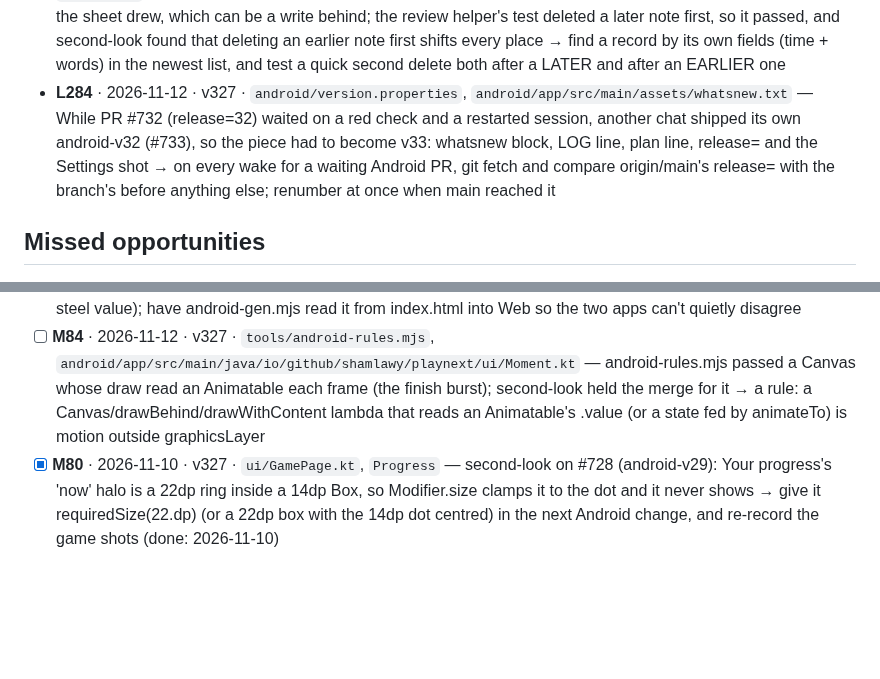
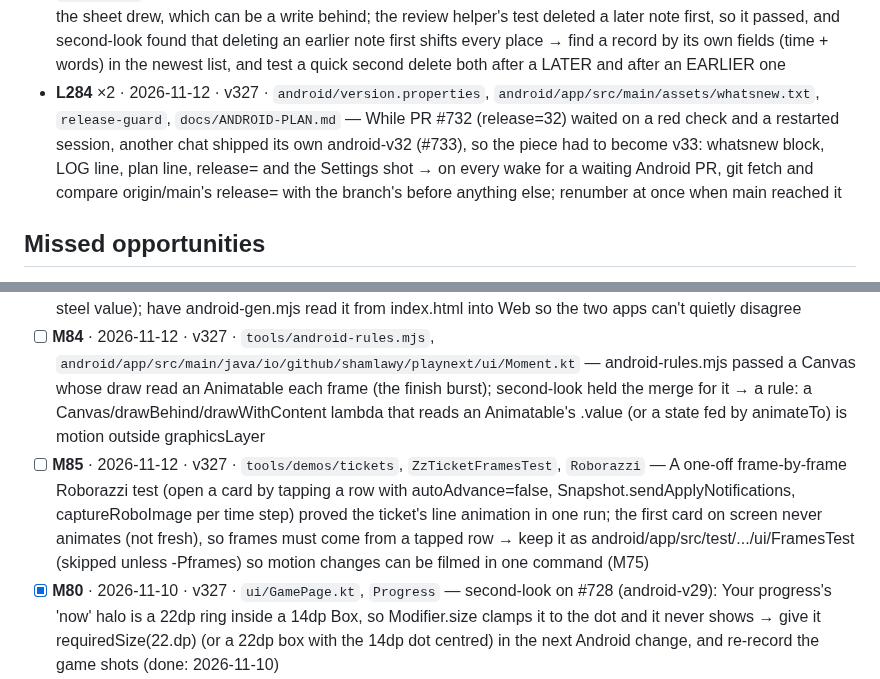
Before and after one commit to Shamlawy/Play-next, a Markdown page: docs/LESSONS.md, 2 parts joined by grey strips. GitHub-like rendering; blank space fills up the shorter version.

Commit message:
docs: L284 ×2, a frames idea; E47 open (android-v34 release)
Co-Authored-By: Claude Opus 5.5 <noreply@anthropic.com>
Claude-Session: https://claude.ai/code/session_01DoCJ4FPxvUbXR7oKiyFThV

```diff
--- a/docs/LESSONS.md
+++ b/docs/LESSONS.md
@@ -233,7 +233,7 @@ fine if the line format stays. Public repo: no game titles, scores or personal d
 - **L281** · 2026-11-12 · v327 · `ScreensTest.kt`, `editArt412`, `coil3`, `AsyncImage` — A Roborazzi shot with AsyncImage thumbnails (edit-art) passed locally and failed on CI as 'changed': the pictures decode on Coil's own threads, so a slow machine shot blank tiles; my first fix waited for the list's chips and missed it, and a second branch recorded the blank version → in a shot with Coil pictures set SingletonImageLoader.setUnsafe(ImageLoader.Builder(ctx).coroutineContext(Dispatchers.Unconfined).build()) and reset() after; when a shot flakes, compare the CI picture with the baseline pixel by pixel (what's blank) before guessing the cause
 - **L282** · 2026-11-12 · v327 · `Moment.kt`, `FinishMoment`, `key` — An early 'return@key' inside a Compose key { } block compiled but every test that loaded the file failed with ClassFormatError: Illegal method name '<anonymous>' (180 tests) → never return early from key { } or another inline composable lambda; wrap the rest in if (...) { }
 - **L283** · 2026-11-12 · v327 · `android/app/src/main/java/io/github/shamlawy/playnext/data/Notes.kt`, `Notes.drop` — A delete by list index (Notes.drop) read the newest pending list but took the index from the game the sheet drew, which can be a write behind; the review helper's test deleted a later note first, so it passed, and second-look found that deleting an earlier note first shifts every place → find a record by its own fields (time + words) in the newest list, and test a quick second delete both after a LATER and after an EARLIER one
-- **L284** · 2026-11-12 · v327 · `android/version.properties`, `android/app/src/main/assets/whatsnew.txt` — While PR #732 (release=32) waited on a red check and a restarted session, another chat shipped its own android-v32 (#733), so the piece had to become v33: whatsnew block, LOG line, plan line, release= and the Settings shot → on every wake for a waiting Android PR, git fetch and compare origin/main's release= with the branch's before anything else; renumber at once when main reached it
+- **L284** ×2 · 2026-11-12 · v327 · `android/version.properties`, `android/app/src/main/assets/whatsnew.txt`, `release-guard`, `docs/ANDROID-PLAN.md` — While PR #732 (release=32) waited on a red check and a restarted session, another chat shipped its own android-v32 (#733), so the piece had to become v33: whatsnew block, LOG line, plan line, release= and the Settings shot → on every wake for a waiting Android PR, git fetch and compare origin/main's release= with the branch's before anything else; renumber at once when main reached it
 
 ## Missed opportunities
 
@@ -295,6 +295,7 @@ fine if the line format stays. Public repo: no game titles, scores or personal d
 - [ ] **M82** · 2026-11-10 · v327 · `auto-handoff`, `Agent` — The handoff left a review helper running, so its 8 findings reached the new chat only because the old one forwarded them 2 min later (by luck it was still alive) → auto-handoff could wait for running helpers (up to a few min) before writing the note, or forward each late report to the new session by send_message
 - [ ] **M83** · 2026-11-12 · v327 · `android/app/src/main/java/io/github/shamlawy/playnext/data/Art.kt`, `tools/android-gen.mjs` — second-look on #731: Art.kt's STEEL is a hand-written colour (the web's colourFrom steel value); have android-gen.mjs read it from index.html into Web so the two apps can't quietly disagree
 - [ ] **M84** · 2026-11-12 · v327 · `tools/android-rules.mjs`, `android/app/src/main/java/io/github/shamlawy/playnext/ui/Moment.kt` — android-rules.mjs passed a Canvas whose draw read an Animatable each frame (the finish burst); second-look held the merge for it → a rule: a Canvas/drawBehind/drawWithContent lambda that reads an Animatable's .value (or a state fed by animateTo) is motion outside graphicsLayer
+- [ ] **M85** · 2026-11-12 · v327 · `tools/demos/tickets`, `ZzTicketFramesTest`, `Roborazzi` — A one-off frame-by-frame Roborazzi test (open a card by tapping a row with autoAdvance=false, Snapshot.sendApplyNotifications, captureRoboImage per time step) proved the ticket's line animation in one run; the first card on screen never animates (not fresh), so frames must come from a tapped row → keep it as android/app/src/test/.../ui/FramesTest (skipped unless -Pframes) so motion changes can be filmed in one command (M75)
 - [x] **M80** · 2026-11-10 · v327 · `ui/GamePage.kt`, `Progress` — second-look on #728 (android-v29): Your progress's 'now' halo is a 22dp ring inside a 14dp Box, so Modifier.size clamps it to the dot and it never shows → give it requiredSize(22.dp) (or a 22dp box with the 14dp dot centred) in the next Android change, and re-record the game shots (done: 2026-11-10)
 - [x] **M78** · 2026-11-07 · v327 · `ui/CharSelect.kt`, `tools/android-gen.mjs` — Character select's leftovers for the Phase 1 Perfect pass: the box art's white border, the shadows and the P1/ring tints are still Kotlin mixes (second-look note: read .qfcv/.qfc from index.html through android-gen); the swap plays only via remember{g.id} (keep a moved flag on QueuePick); sel isn't reset when the pick leaves the tab (the web resets qfSel); swiped isn't cleared on a switch to Character select; 40dp under an open card vs 14 under the panel (done: 2026-11-10)
 - [x] **M77** · 2026-11-06 · v327 · `android-release.yml`, `BaselineProfileGenerator` — android-release.yml could upload android/baselineprofile/build/reports/androidTests and the emulator's logcat as an artifact when the profile step fails, so a failure names its test instead of 'There were failing tests' (done: 2026-11-07 profile step names its failing test and keeps the report)
```
Also changed, not shown: docs/ETA.md (+1 -0 lines).
